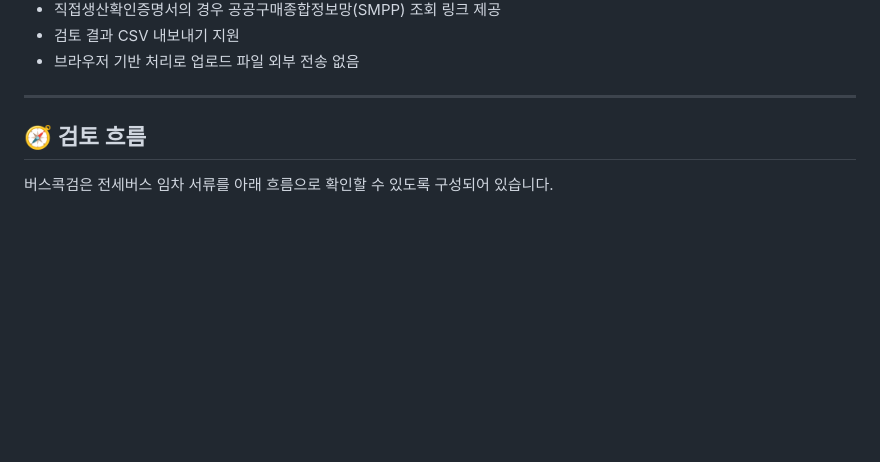
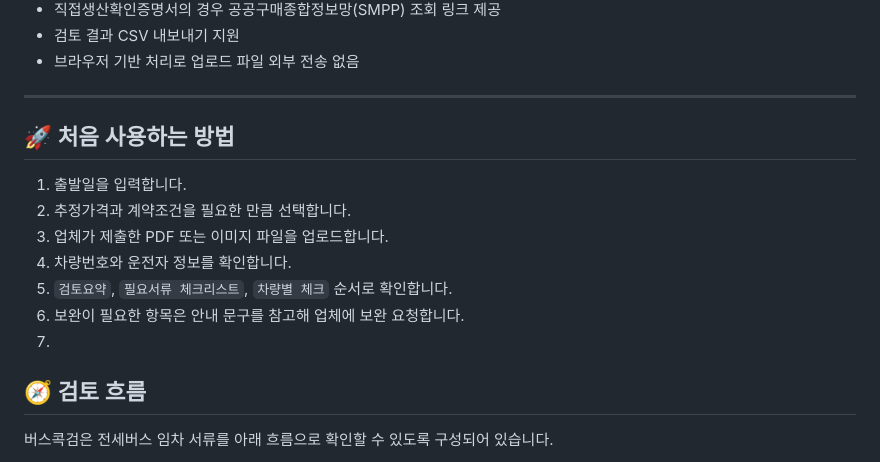
Before and after one commit to sen-vip/bus-kockgum, a Markdown page: README.md, the part around the change. Rendered like a GitHub page; blank space fills up the shorter version.

```diff
--- a/README.md
+++ b/README.md
@@ -27,7 +27,15 @@
 * 브라우저 기반 처리로 업로드 파일 외부 전송 없음
 
 ---
+## 🚀 처음 사용하는 방법
 
+1. 출발일을 입력합니다.
+2. 추정가격과 계약조건을 필요한 만큼 선택합니다.
+3. 업체가 제출한 PDF 또는 이미지 파일을 업로드합니다.
+4. 차량번호와 운전자 정보를 확인합니다.
+5. `검토요약`, `필요서류 체크리스트`, `차량별 체크` 순서로 확인합니다.
+6. 보완이 필요한 항목은 안내 문구를 참고해 업체에 보완 요청합니다.
+7.
 ## 🧭 검토 흐름
 
 버스콕검은 전세버스 임차 서류를 아래 흐름으로 확인할 수 있도록 구성되어 있습니다.
```
